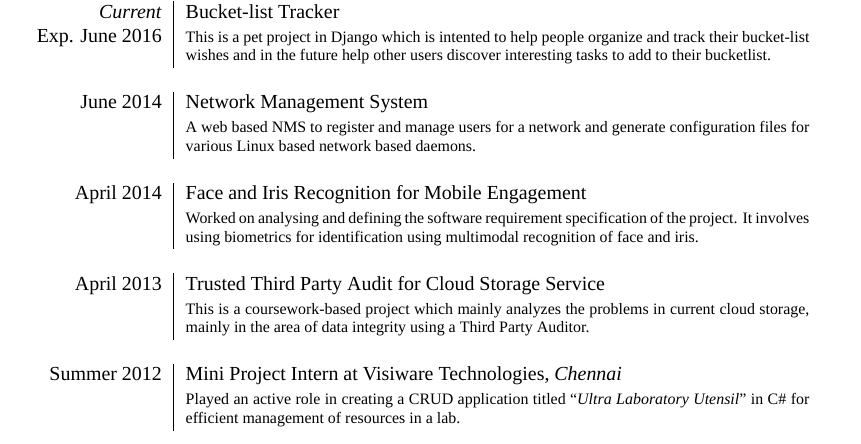
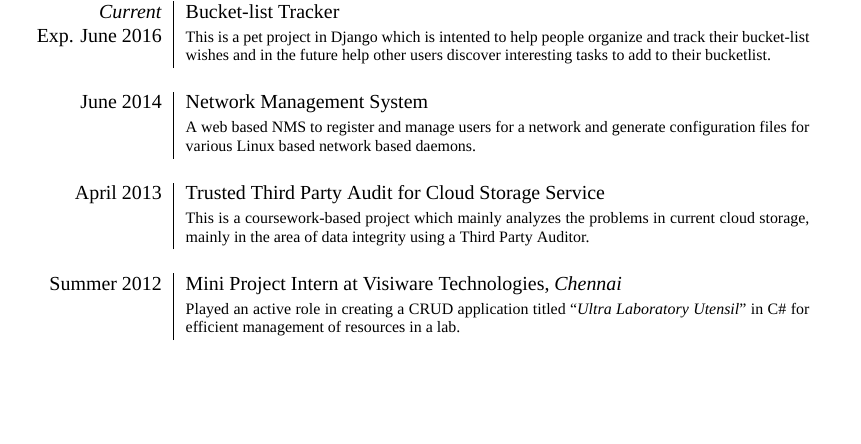
Before and after one commit to GalanthusPlicatus/CurriculumVitae, a LaTeX CV (Saranya CV.tex): part of page 1 of 2, cut so that both start at the same text, the shorter picture padded with empty space. Compiled offline with XeLaTeX; a missing font is replaced by an installed copy or a similar font.

Commit message:
Removed incomplete project.

```diff
--- a/Saranya CV.tex
+++ b/Saranya CV.tex
@@ -132,8 +132,6 @@ ODKForms:& \footnotesize{\textsc{OpenDataKit Build, Django}: Gather field data t
 
  \textsc{June 2014} & Network Management System \\&\footnotesize{A web based NMS to register and manage users for a network and generate configuration files for various Linux based network based daemons.}\\\multicolumn{2}{c}{} \\
 
-\textsc{April 2014} & Face and Iris Recognition for Mobile Engagement \\&\footnotesize{Worked on analysing and defining the software requirement specification of the project. It involves using biometrics for identification using multimodal recognition of face and iris. }\\\multicolumn{2}{c}{} \\
-
  \textsc{April 2013} & Trusted Third Party Audit for Cloud Storage Service \\&\footnotesize{This is a coursework-based project which mainly analyzes the problems in current cloud storage, mainly in the area of data integrity using a Third Party Auditor. }\\\multicolumn{2}{c}{} \\
 
 \textsc{Summer 2012} & Mini Project Intern at \textsc{Visiware Technologies}, \emph{Chennai}\\&\footnotesize{Played an active role in creating a CRUD application titled ``\emph{Ultra Laboratory Utensil}'' in C\# for efficient management of resources in a lab.}
```
